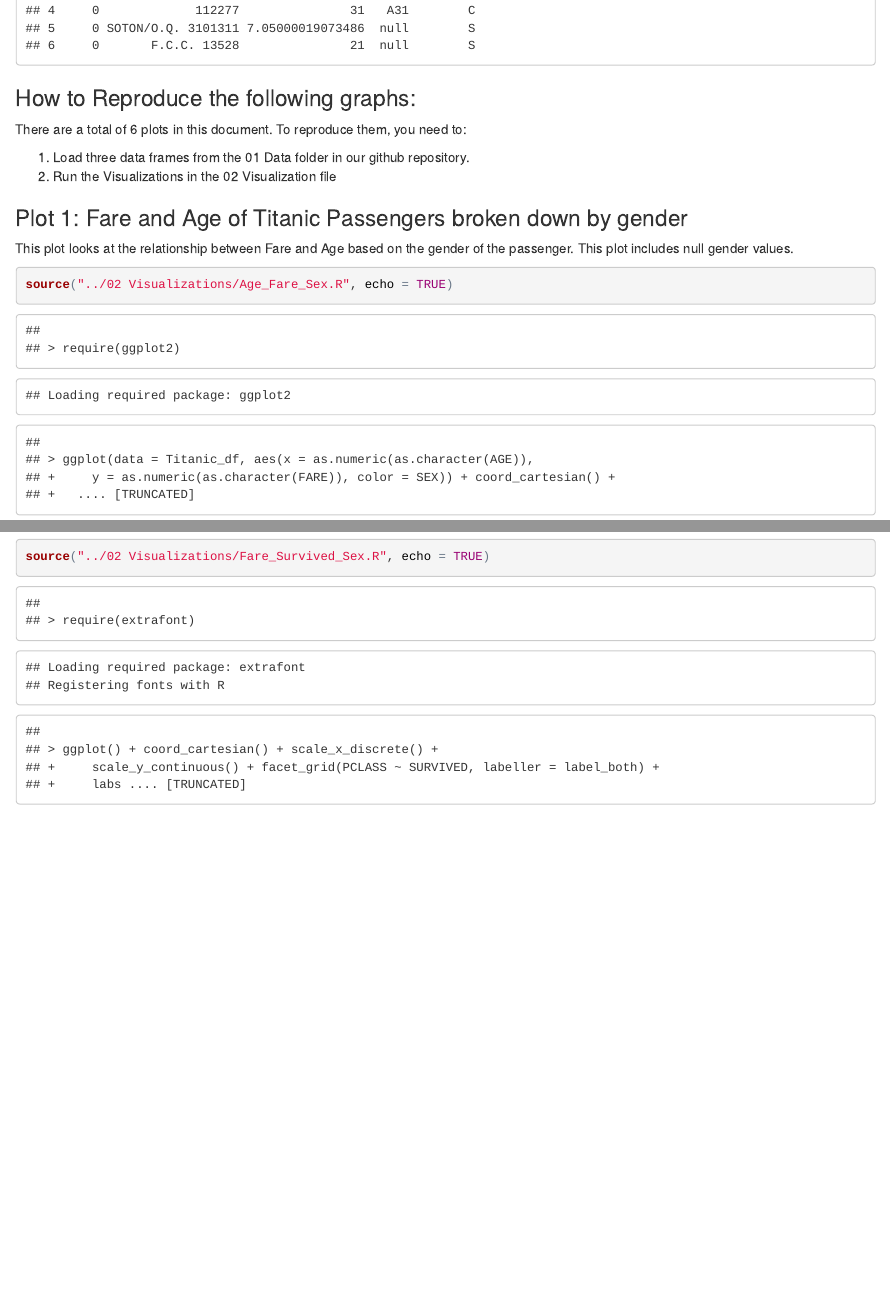
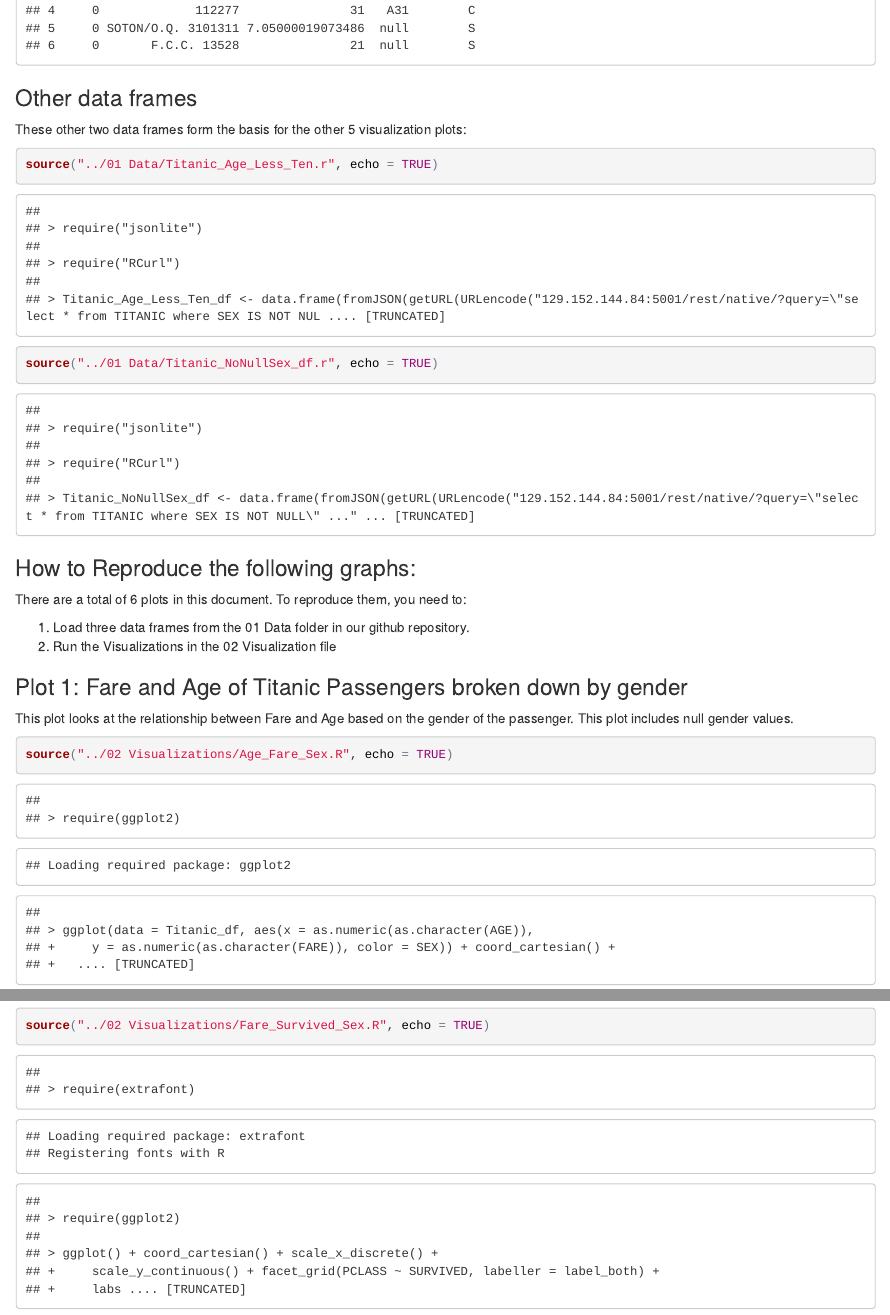
Before and after one commit to sm44585/DV_RProject1, an R Markdown document (00 Doc/Project1_Titanic_Story.Rmd): the page in a window 1100 px wide, from 2120 px down, and a second part further down, joined at a grey line. The pictures show the output file 00 Doc/Project1_Titanic_Story.html that the author committed with the source, opened offline.

Commit message:
Final Update to DV_Project1 repository for Titanic plots 15.09.2015

````diff
--- a/00 Doc/Project1_Titanic_Story.Rmd
+++ b/00 Doc/Project1_Titanic_Story.Rmd
@@ -18,10 +18,11 @@ The data set used to produce the following graphs contains information on almost
 ```{r}
 source("../01 Data/Titanic_DataFrame.R", echo = TRUE)
 ```
-<!--This piece of R code loads the other two datasets that are needed to produce the visualizations for the plots -->
-```{r, echo=FALSE}
-source("../01 Data/Titanic_Age_Less_Ten.r", echo = FALSE)
-source("../01 Data/Titanic_NoNullSex_df.r", echo = FALSE)
+###Other data frames
+These other two data frames form the basis for the other 5 visualization plots:
+```{r}
+source("../01 Data/Titanic_Age_Less_Ten.r", echo = TRUE)
+source("../01 Data/Titanic_NoNullSex_df.r", echo = TRUE)
 ```
 ###How to Reproduce the following graphs:
 There are a total of 6 plots in this document. To reproduce them, you need to:
@@ -102,6 +103,7 @@ source("../02 Visualizations/Fare_Survived_Sex.R", echo = TRUE)
 Here is the R code used to produce this plot:
 ```
 require(extrafont)
+require(ggplot2)
 ggplot() +
   coord_cartesian() +
   scale_x_discrete() +
@@ -131,6 +133,7 @@ source("../02 Visualizations/Fare_Survived_Sex_Ten.r", echo = TRUE)
 Here is the R code used to produce this plot:
 ```
 require(extrafont)
+require(ggplot2)
 ggplot() +
   coord_cartesian() +
   scale_x_discrete() +
````
Also changed, not shown: 02 Visualizations/Fare_Survived_Sex.R (+1 -0 lines), 02 Visualizations/Fare_Survived_Sex_Ten.R (+1 -0 lines), 02 Visualizations/New_Interesting_Plot.R (+1 -0 lines), 00 Doc/Project1_Titanic_Story.html, 00 Doc/Project1_Titanic_Story.Rmd (3 more changed lines).
